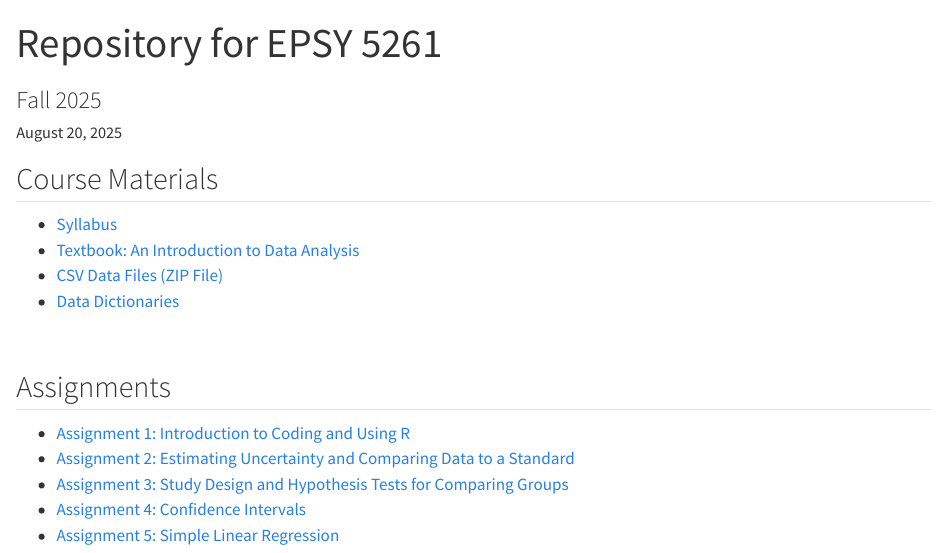
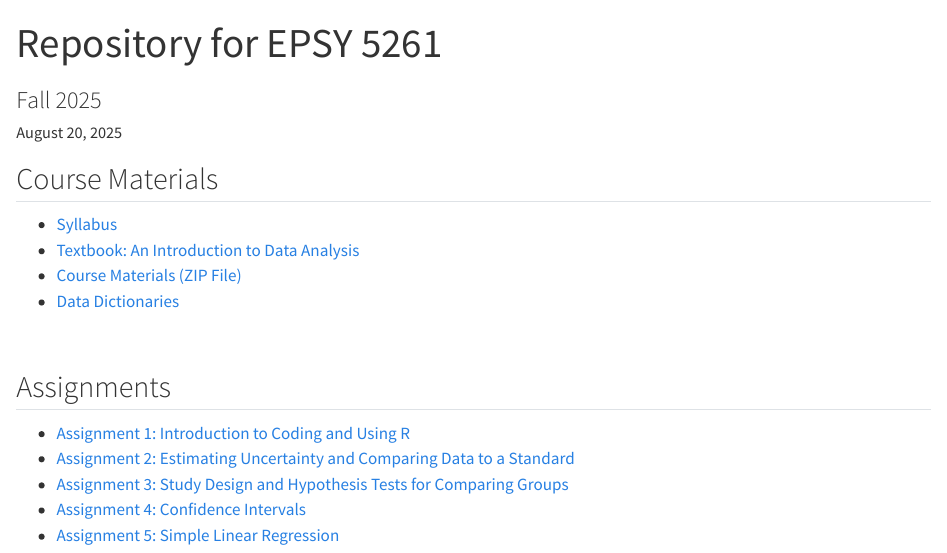
Before and after one commit to zief0002/psychic-succotash, a Quarto document (index.qmd): the page in a window 1100 px wide, from its top. Rendered offline with R 4.5, knitr and Pandoc in place of Quarto, with nearby package versions.

Commit message:
Updated site

```diff
--- a/index.qmd
+++ b/index.qmd
@@ -12,7 +12,7 @@ date: today
 <nav aria-label="materials">
 - [Syllabus](https://docs.google.com/document/d/1LvY4n32EHN4ITkMn4kNAWxeEK-SFSBaYmipysFgAAhY/edit?usp=sharing)
 - [Textbook: An Introduction to Data Analysis](https://zief0002.github.io/epsy-5261/)
-- [CSV Data Files (ZIP File)](https://github.com/zief0002/psychic-succotash/raw/refs/heads/main/files/data.zip)
+- [Course Materials (ZIP File)](https://github.com/zief0002/psychic-succotash/raw/refs/heads/main/files/epsy-5261-materials.zip)
 - [Data Dictionaries](https://zief0002.github.io/epsy-5261/09-00-data-codebooks.html)
 <!-- - [R Scripts (ZIP File)](https://github.com/zief0002/psychic-succotash/raw/refs/heads/main/files/R%20Scripts.zip) -->
 </nav>
```
Also changed, not shown: docs/search.json, 3 other files.
